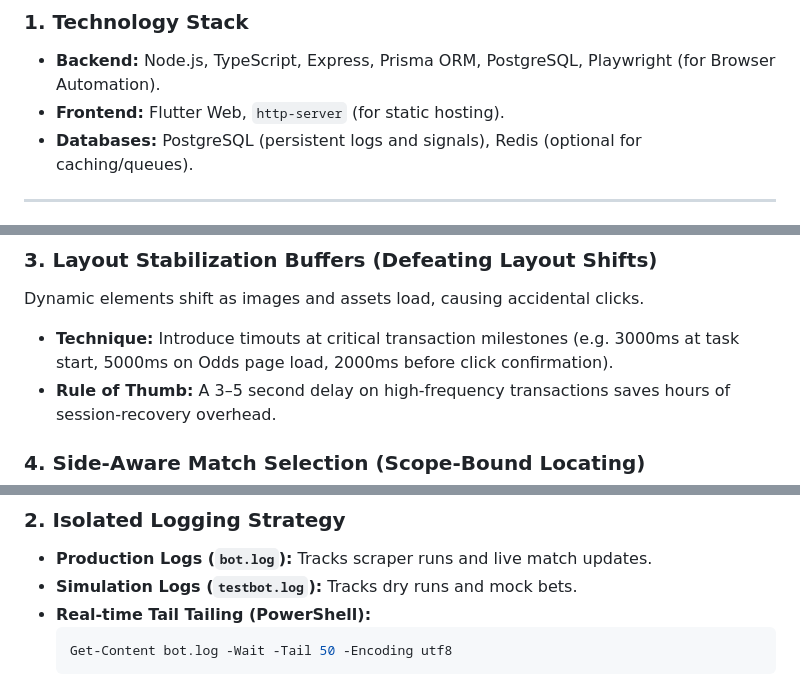
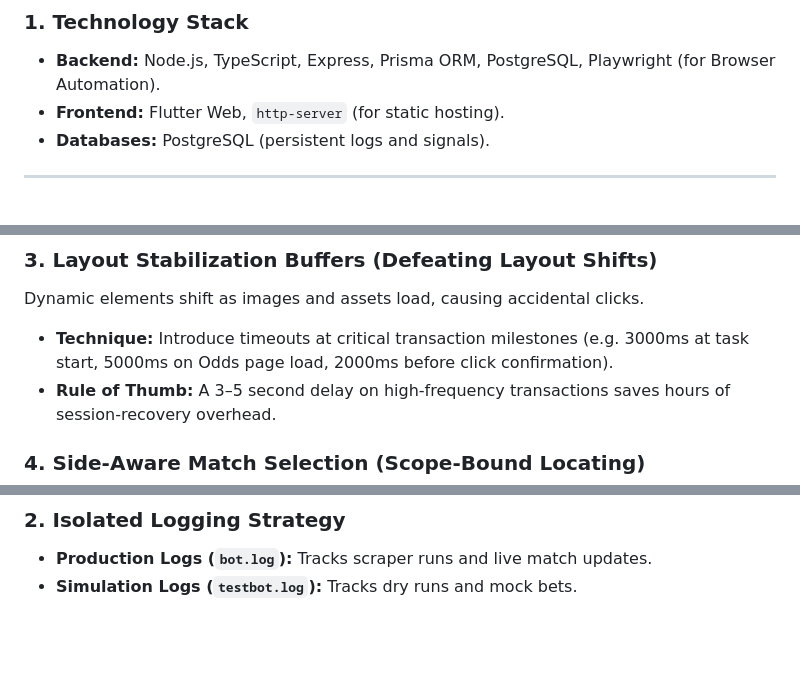
Before and after one commit to krit19752518/footballhunter-local, a Markdown page: knowledge-footballhunter.md, 3 parts joined by grey strips. GitHub-like rendering; blank space fills up the shorter version.

````diff
--- a/knowledge-footballhunter.md
+++ b/knowledge-footballhunter.md
@@ -20,7 +20,7 @@ graph TD
 ### 1. Technology Stack
 *   **Backend:** Node.js, TypeScript, Express, Prisma ORM, PostgreSQL, Playwright (for Browser Automation).
 *   **Frontend:** Flutter Web, `http-server` (for static hosting).
-*   **Databases:** PostgreSQL (persistent logs and signals), Redis (optional for caching/queues).
+*   **Databases:** PostgreSQL (persistent logs and signals).
 
 ---
 
@@ -51,7 +51,7 @@ Dynamically rendered pages often redirect the user to unrelated sub-pages (e.g.
 
 ### 3. Layout Stabilization Buffers (Defeating Layout Shifts)
 Dynamic elements shift as images and assets load, causing accidental clicks.
-*   **Technique:** Introduce timouts at critical transaction milestones (e.g. 3000ms at task start, 5000ms on Odds page load, 2000ms before click confirmation).
+*   **Technique:** Introduce timeouts at critical transaction milestones (e.g. 3000ms at task start, 5000ms on Odds page load, 2000ms before click confirmation).
 *   **Rule of Thumb:** A 3–5 second delay on high-frequency transactions saves hours of session-recovery overhead.
 
 ### 4. Side-Aware Match Selection (Scope-Bound Locating)
@@ -144,7 +141,3 @@ The tracking UI is designed to give the user instant real-time reassurance that
 ### 2. Isolated Logging Strategy
 *   **Production Logs (`bot.log`):** Tracks scraper runs and live match updates.
 *   **Simulation Logs (`testbot.log`):** Tracks dry runs and mock bets.
-*   **Real-time Tail Tailing (PowerShell):**
-    ```powershell
-    Get-Content bot.log -Wait -Tail 50 -Encoding utf8
-    ```
````
Also changed, not shown: other parts of knowledge-footballhunter.md (+24 -27 lines), chat-history.md (+19 -23 lines), task-tracking.md (+10 -6 lines).
